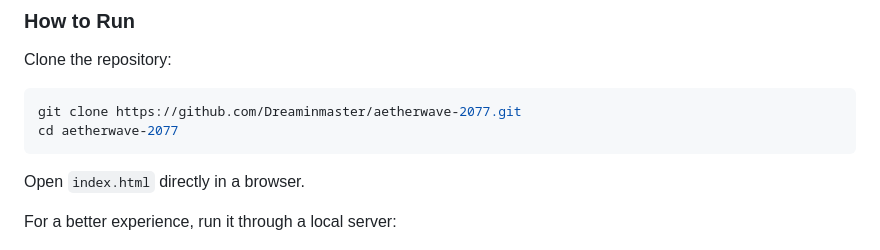
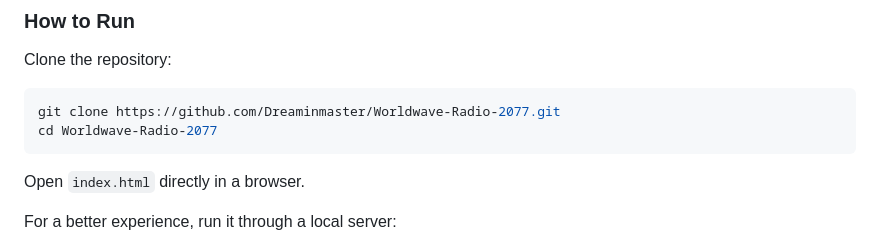
Before and after one commit to Dreaminmaster/aetherwave-2077, a Markdown page: README.md, the part around one of its changes. GitHub-like rendering.

Commit message:
Add preview GIF + fix clone URL

````diff
--- a/README.md
+++ b/README.md
@@ -84,8 +88,8 @@ No frontend framework is required.
 Clone the repository:
 
 ```bash
-git clone https://github.com/Dreaminmaster/aetherwave-2077.git
-cd aetherwave-2077
+git clone https://github.com/Dreaminmaster/Worldwave-Radio-2077.git
+cd Worldwave-Radio-2077
 ```
 
 Open `index.html` directly in a browser.
````
Also changed, not shown: other parts of README.md (+4 -0 lines).
